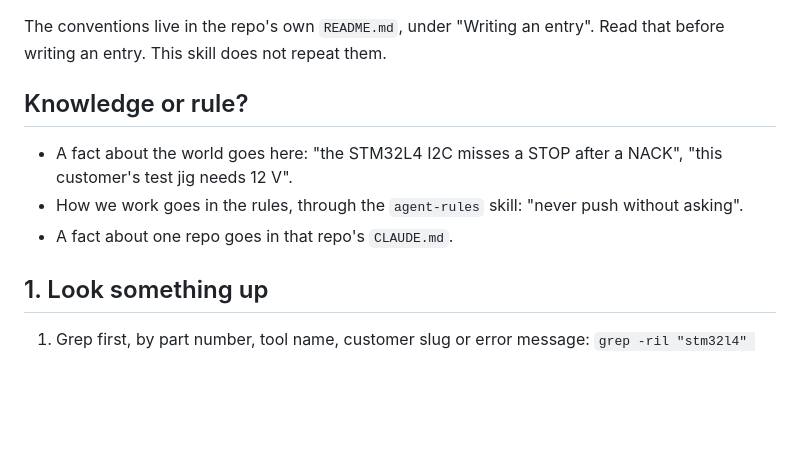
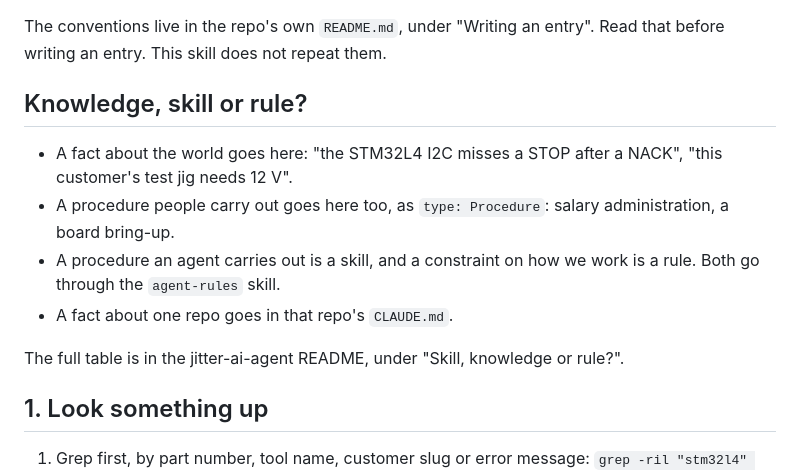
Before and after one commit to JitterCompany/jitter-ai-agent, a Markdown page: skills/knowledge/SKILL.md, the part around the change. Rendered like a GitHub page; blank space fills up the shorter version.

```diff
--- a/skills/knowledge/SKILL.md
+++ b/skills/knowledge/SKILL.md
@@ -9,11 +9,14 @@ A private repo of markdown files with YAML frontmatter, in the Open Knowledge Fo
 
 The conventions live in the repo's own `README.md`, under "Writing an entry". Read that before writing an entry. This skill does not repeat them.
 
-## Knowledge or rule?
+## Knowledge, skill or rule?
 
 - A fact about the world goes here: "the STM32L4 I2C misses a STOP after a NACK", "this customer's test jig needs 12 V".
-- How we work goes in the rules, through the `agent-rules` skill: "never push without asking".
+- A procedure people carry out goes here too, as `type: Procedure`: salary administration, a board bring-up.
+- A procedure an agent carries out is a skill, and a constraint on how we work is a rule. Both go through the `agent-rules` skill.
 - A fact about one repo goes in that repo's `CLAUDE.md`.
+
+The full table is in the jitter-ai-agent README, under "Skill, knowledge or rule?".
 
 ## 1. Look something up
 
```
Also changed, not shown: README.md (+14 -0 lines), skills/agent-rules/SKILL.md (+1 -1 lines).
